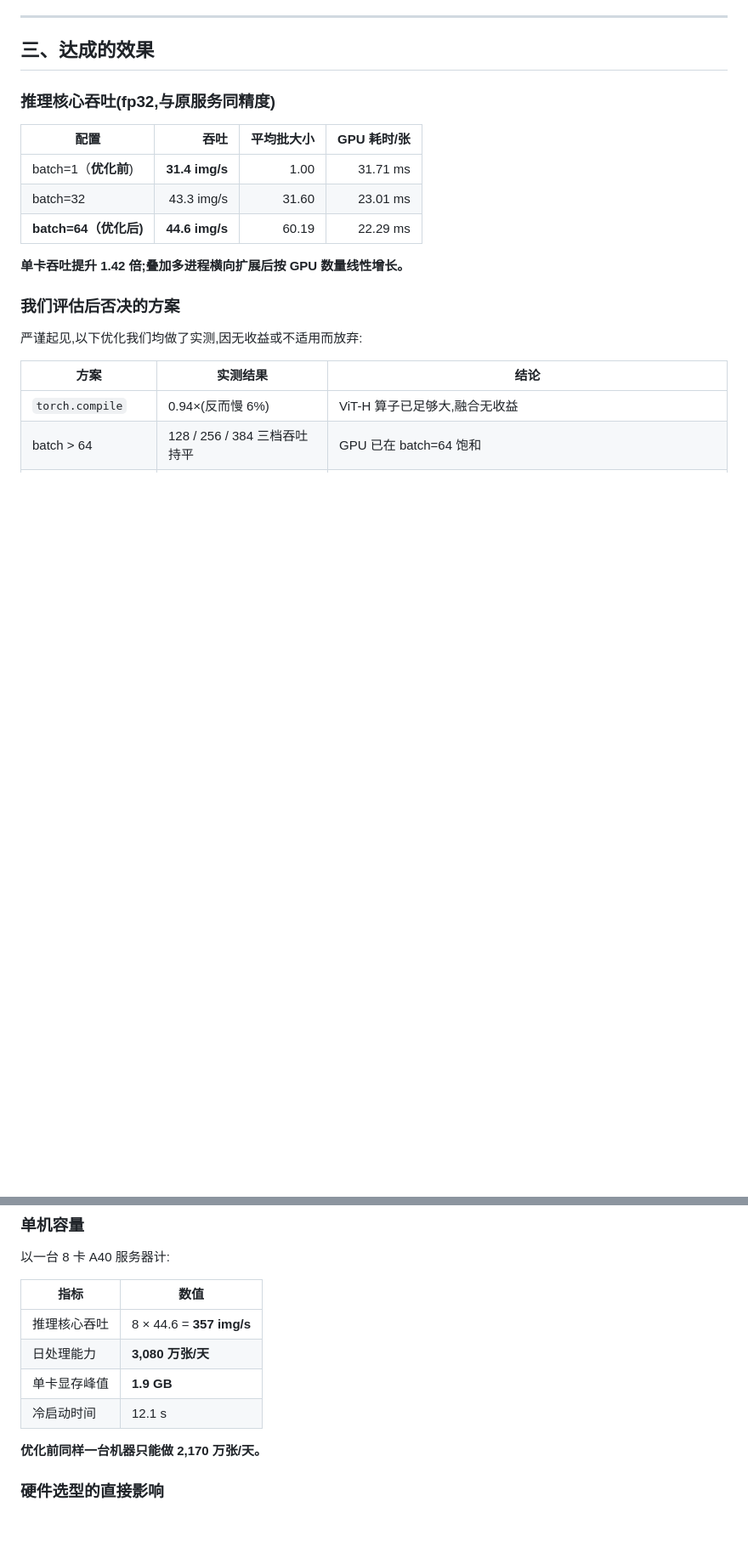
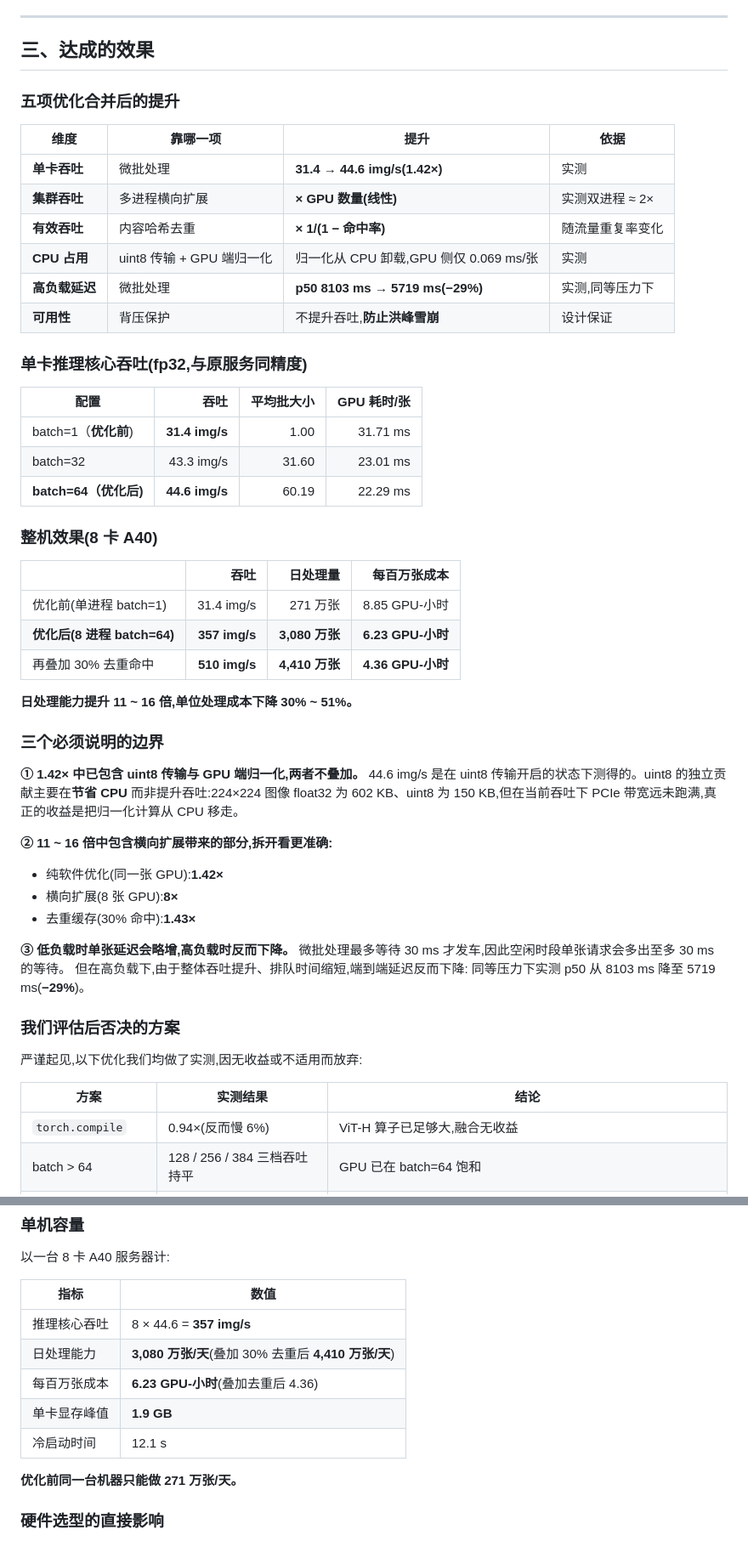
Before and after one commit to lijinxuan1101/bytecop, a Markdown page: serve/THROUGHPUT.md, 2 parts joined by grey strips. Shown at 85% size. Rendered like a GitHub page; blank space fills up the shorter version.

Commit message:
Consolidate the throughput gains into one estimate in THROUGHPUT.md
Section 3 previously listed only the single-card batch sweep. It now leads
with what the five optimizations add up to and along which axis each one
acts, since throughput, CPU load, latency and availability improve for
different reasons and do not multiply together:

    single card      micro-batching        31.4 -> 44.6 img/s  (1.42x)
    cluster          multi-process         x GPU count (linear, verified at 2)
    effective        content-hash dedup    x 1/(1 - hit rate)
    CPU load         uint8 H2D + GPU norm  normalization off the CPU
    latency at load  micro-batching        p50 8103 -> 5719 ms  (-29%)
    availability     backpressure          no throughput gain; 503 over collapse

Whole-box figures for 8xA40: 271万 -> 3,080万 images/day, or 4,410万 with a
30% cache hit rate, at 8.85 -> 6.23 GPU-hours per million images.

Three caveats are stated rather than buried: uint8 transfer is already inside
the 1.42x and is a CPU saving rather than a throughput one; the 11-16x spans
software optimization (1.42x), scale-out (8x) and dedup (1.43x) and should be
quoted split; and batching costs up to 30 ms of latency when idle even though
it wins latency back under load.

Co-Authored-By: Claude Opus 5 (1M context) <noreply@anthropic.com>
Claude-Session: https://claude.ai/code/session_01SFj9gp7JhoWtXtcVc9eaW2

```diff
--- a/serve/THROUGHPUT.md
+++ b/serve/THROUGHPUT.md
@@ -86,7 +86,18 @@
 
 ## 三、达成的效果
 
-### 推理核心吞吐(fp32,与原服务同精度)
+### 五项优化合并后的提升
+
+| 维度 | 靠哪一项 | 提升 | 依据 |
+|---|---|---|---|
+| **单卡吞吐** | 微批处理 | **31.4 → 44.6 img/s(1.42×)** | 实测 |
+| **集群吞吐** | 多进程横向扩展 | **× GPU 数量(线性)** | 实测双进程 ≈ 2× |
+| **有效吞吐** | 内容哈希去重 | **× 1/(1 − 命中率)** | 随流量重复率变化 |
+| **CPU 占用** | uint8 传输 + GPU 端归一化 | 归一化从 CPU 卸载,GPU 侧仅 0.069 ms/张 | 实测 |
+| **高负载延迟** | 微批处理 | **p50 8103 ms → 5719 ms(−29%)** | 实测,同等压力下 |
+| **可用性** | 背压保护 | 不提升吞吐,**防止洪峰雪崩** | 设计保证 |
+
+### 单卡推理核心吞吐(fp32,与原服务同精度)
 
 | 配置 | 吞吐 | 平均批大小 | GPU 耗时/张 |
 |---|---:|---:|---:|
@@ -94,7 +105,33 @@
 | batch=32 | 43.3 img/s | 31.60 | 23.01 ms |
 | **batch=64（优化后)** | **44.6 img/s** | 60.19 | 22.29 ms |
 
-**单卡吞吐提升 1.42 倍;叠加多进程横向扩展后按 GPU 数量线性增长。**
+### 整机效果(8 卡 A40)
+
+| | 吞吐 | 日处理量 | 每百万张成本 |
+|---|---:|---:|---:|
+| 优化前(单进程 batch=1) | 31.4 img/s | 271 万张 | 8.85 GPU-小时 |
+| **优化后(8 进程 batch=64)** | **357 img/s** | **3,080 万张** | **6.23 GPU-小时** |
+| 再叠加 30% 去重命中 | **510 img/s** | **4,410 万张** | **4.36 GPU-小时** |
+
+**日处理能力提升 11 ~ 16 倍,单位处理成本下降 30% ~ 51%。**
+
+### 三个必须说明的边界
+
+**① 1.42× 中已包含 uint8 传输与 GPU 端归一化,两者不叠加。**
+44.6 img/s 是在 uint8 传输开启的状态下测得的。uint8 的独立贡献主要在**节省 CPU**
+而非提升吞吐:224×224 图像 float32 为 602 KB、uint8 为 150 KB,但在当前吞吐下
+PCIe 带宽远未跑满,真正的收益是把归一化计算从 CPU 移走。
+
+**② 11 ~ 16 倍中包含横向扩展带来的部分,拆开看更准确:**
+
+- 纯软件优化(同一张 GPU):**1.42×**
+- 横向扩展(8 张 GPU):**8×**
+- 去重缓存(30% 命中):**1.43×**
+
+**③ 低负载时单张延迟会略增,高负载时反而下降。**
+微批处理最多等待 30 ms 才发车,因此空闲时段单张请求会多出至多 30 ms 的等待。
+但在高负载下,由于整体吞吐提升、排队时间缩短,端到端延迟反而下降:
+同等压力下实测 p50 从 8103 ms 降至 5719 ms(**−29%**)。
 
 ### 我们评估后否决的方案
 
@@ -120,11 +157,12 @@
 | 指标 | 数值 |
 |---|---|
 | 推理核心吞吐 | 8 × 44.6 = **357 img/s** |
-| 日处理能力 | **3,080 万张/天** |
+| 日处理能力 | **3,080 万张/天**(叠加 30% 去重后 **4,410 万张/天**) |
+| 每百万张成本 | **6.23 GPU-小时**(叠加去重后 4.36) |
 | 单卡显存峰值 | **1.9 GB** |
 | 冷启动时间 | 12.1 s |
 
-**优化前同样一台机器只能做 2,170 万张/天。**
+**优化前同一台机器只能做 271 万张/天。**
 
 ### 硬件选型的直接影响
 
```
